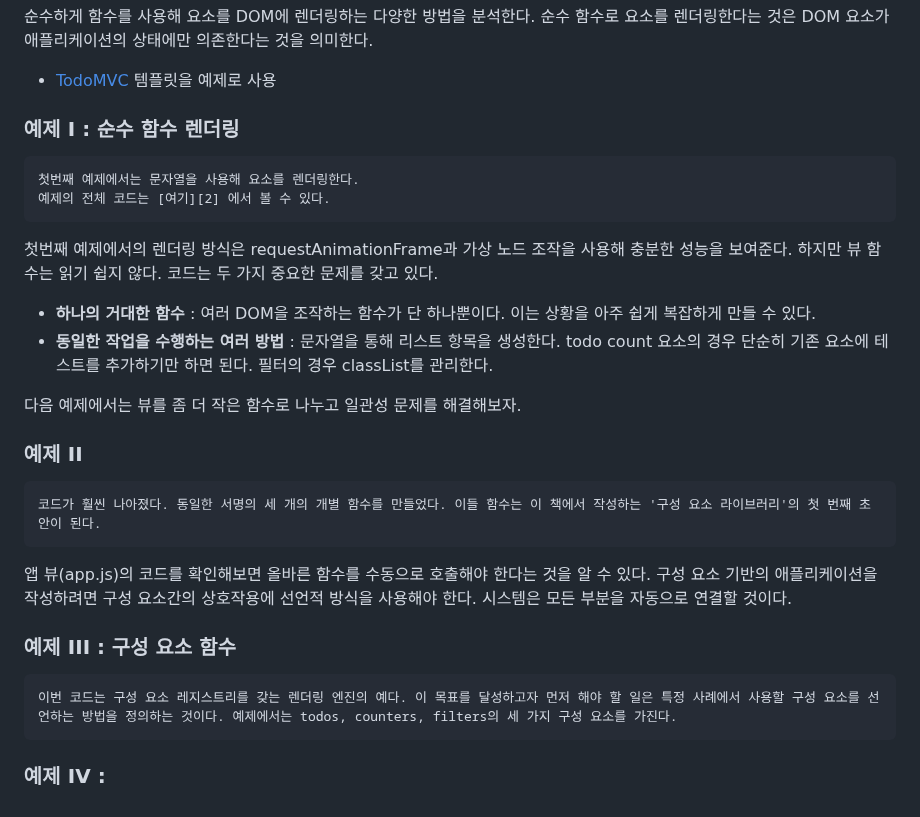
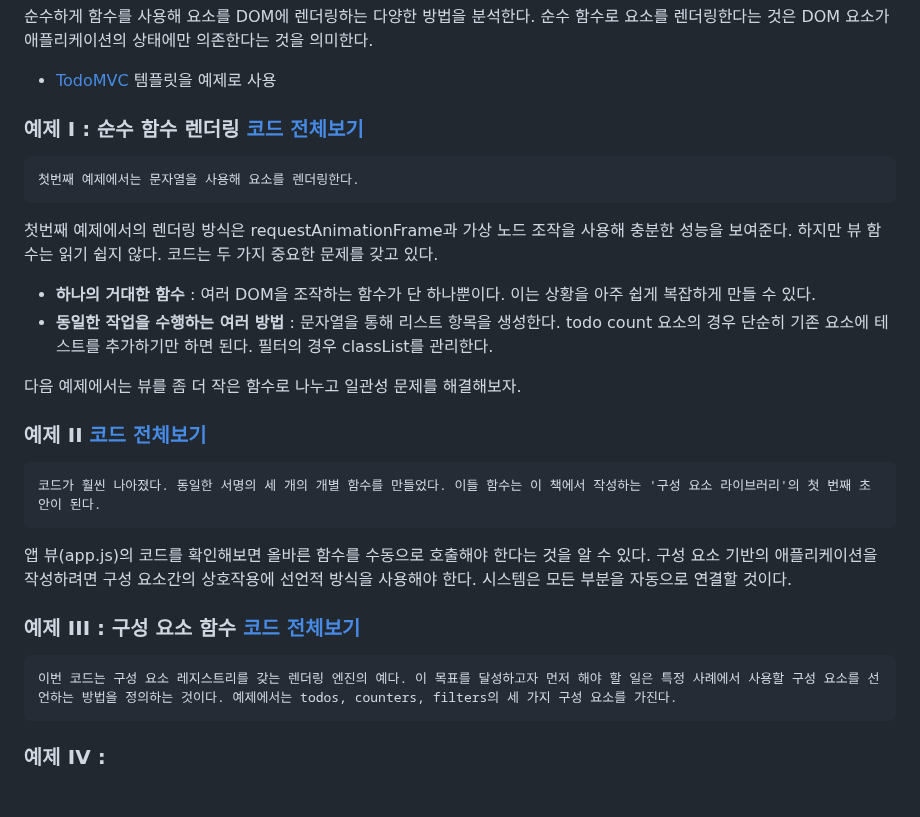
Before and after one commit to BeyondPong/Frontend_Study, a Markdown page: chapter02/misukim/README.md, the part around one of its changes. Drawn GitHub-style.

Commit message:
fix: 링크 수정 및 삽입

```diff
--- a/chapter02/misukim/README.md
+++ b/chapter02/misukim/README.md
@@ -44,21 +44,20 @@
 순수 함수로 요소를 렌더링한다는 것은 DOM 요소가 애플리케이션의 상태에만 의존한다는 것을 의미한다.
 * [TodoMVC][1] 템플릿을 예제로 사용
 
-### 예제 I : 순수 함수 렌더링
+### 예제 I : 순수 함수 렌더링 [코드 전체보기][2]
     첫번째 예제에서는 문자열을 사용해 요소를 렌더링한다.
-    예제의 전체 코드는 [여기][2] 에서 볼 수 있다.
 첫번째 예제에서의 렌더링 방식은 requestAnimationFrame과 가상 노드 조작을 사용해 충분한 성능을 보여준다. 하지만 뷰 함수는 읽기 쉽지 않다. 코드는 두 가지 중요한 문제를 갖고 있다.
 * **하나의 거대한 함수** : 여러 DOM을 조작하는 함수가 단 하나뿐이다. 이는 상황을 아주 쉽게 복잡하게 만들 수 있다.
 * **동일한 작업을 수행하는 여러 방법** : 문자열을 통해 리스트 항목을 생성한다. todo count 요소의 경우 단순히 기존 요소에 테스트를 추가하기만 하면 된다. 필터의 경우 classList를 관리한다.
 
 다음 예제에서는 뷰를 좀 더 작은 함수로 나누고 일관성 문제를 해결해보자.
 
-### 예제 II
+### 예제 II [코드 전체보기][3]
     코드가 훨씬 나아졌다. 동일한 서명의 세 개의 개별 함수를 만들었다. 이들 함수는 이 책에서 작성하는 '구성 요소 라이브러리'의 첫 번째 초안이 된다.
 
 앱 뷰(app.js)의 코드를 확인해보면 올바른 함수를 수동으로 호출해야 한다는 것을 알 수 있다. 구성 요소 기반의 애플리케이션을 작성하려면 구성 요소간의 상호작용에 선언적 방식을 사용해야 한다. 시스템은 모든 부분을 자동으로 연결할 것이다.
 
-### 예제 III : 구성 요소 함수
+### 예제 III : 구성 요소 함수 [코드 전체보기][4]
     이번 코드는 구성 요소 레지스트리를 갖는 렌더링 엔진의 예다. 이 목표를 달성하고자 먼저 해야 할 일은 특정 사례에서 사용할 구성 요소를 선언하는 방법을 정의하는 것이다. 예제에서는 todos, counters, filters의 세 가지 구성 요소를 가진다.
 
 
```
Also changed, not shown: other parts of chapter02/misukim/README.md (+3 -1 lines).
